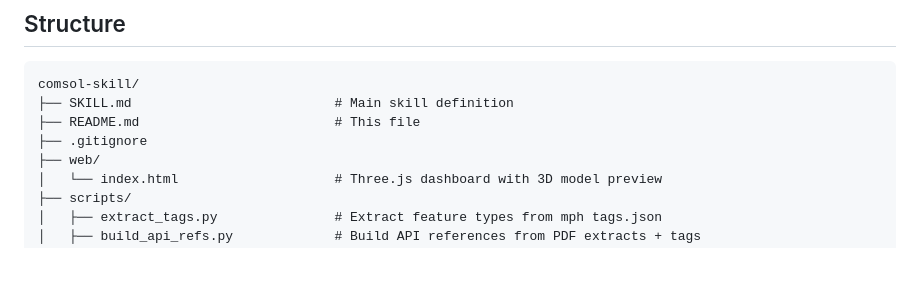
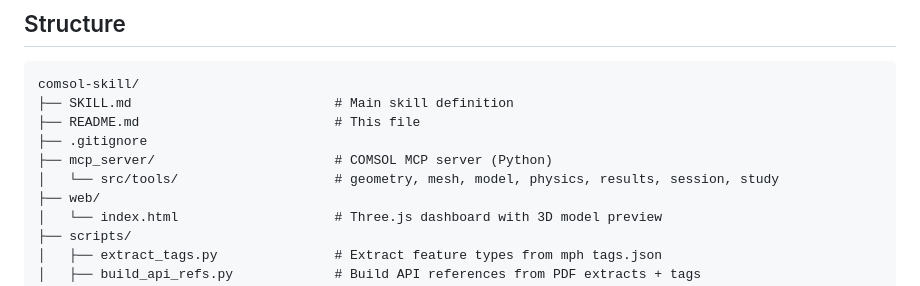
Before and after one commit to zxqcreations/comsol-skill, a Markdown page: README.md, the part around the change. GitHub-like rendering; blank space fills up the shorter version.

```diff
--- a/README.md
+++ b/README.md
@@ -17,6 +17,8 @@ comsol-skill/
 ├── SKILL.md                          # Main skill definition
 ├── README.md                         # This file
 ├── .gitignore
+├── mcp_server/                       # COMSOL MCP server (Python)
+│   └── src/tools/                    # geometry, mesh, model, physics, results, session, study
 ├── web/
 │   └── index.html                    # Three.js dashboard with 3D model preview
 ├── scripts/
```
Also changed, not shown: SKILL.md (+1 -0 lines), references/mcp_tools.md (+16 -1 lines).
